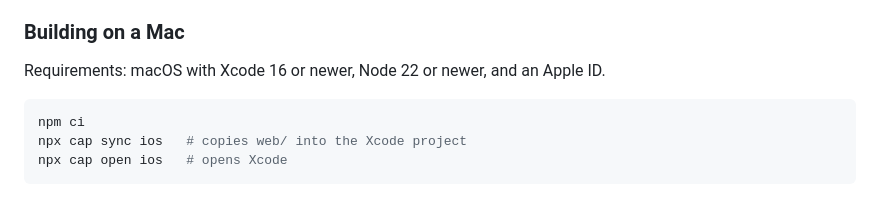
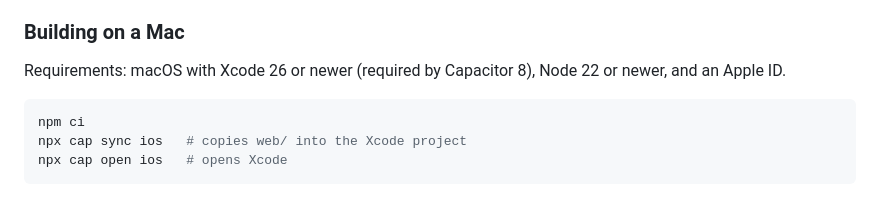
Before and after one commit to quadrinary/campgroundless, a Markdown page: README.md, the part around the change. GitHub-like rendering.

Commit message:
Docs: Capacitor 8 requires Xcode 26 (#44)
Co-authored-by: quadrinary <2545802+quadrinary@users.noreply.github.com>
Co-authored-by: Copilot App <223556219+Copilot@users.noreply.github.com>

````diff
--- a/README.md
+++ b/README.md
@@ -86,7 +86,7 @@ All map and data services used by the app allow requests from the app's `capacit
 
 ### Building on a Mac
 
-Requirements: macOS with Xcode 16 or newer, Node 22 or newer, and an Apple ID.
+Requirements: macOS with Xcode 26 or newer (required by Capacitor 8), Node 22 or newer, and an Apple ID.
 
 ```sh
 npm ci
````
